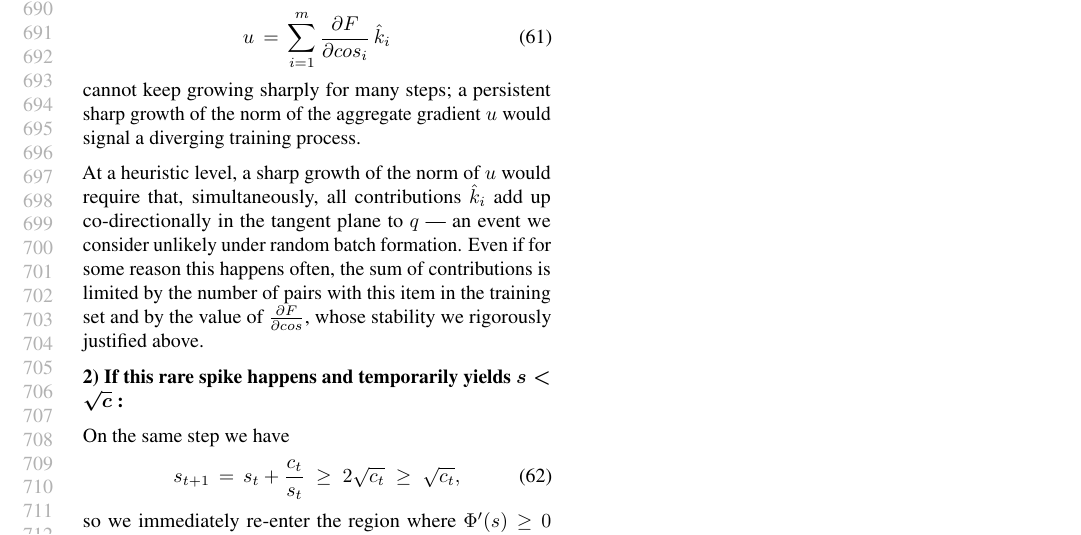
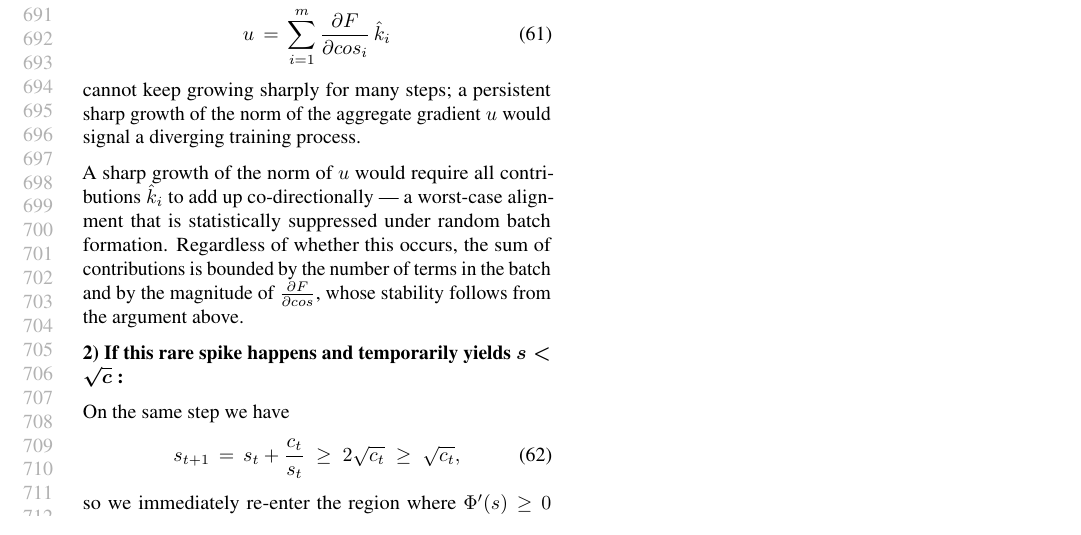
Before and after one commit to wrapper228/mlsys26-paper, a LaTeX paper (final_tex_paper_in_this_folder_icml26/paper.tex, which reads final_tex_paper_in_this_folder_icml26/sections/appendix_note_on_c_variability.tex): part of page 13 of 13, cut so that both start at the same text. Compiled offline with pdfLaTeX.

Commit message:
okay, remade note on c

```diff
--- a/final_tex_paper_in_this_folder_icml26/sections/appendix_note_on_c_variability.tex
+++ b/final_tex_paper_in_this_folder_icml26/sections/appendix_note_on_c_variability.tex
@@ -28,7 +28,7 @@ u \,=\, \sum_{i=1}^{m} \frac{\partial F}{\partial cos_i}\,\hat k_i
 \end{equation}
 cannot keep growing sharply for many steps; a persistent sharp growth of the norm of the aggregate gradient $u$ would signal a diverging training process.
 
-At a heuristic level, a sharp growth of the norm of $u$ would require that, simultaneously, all contributions $\hat k_i$ add up co-directionally in the tangent plane to $q$ — an event we consider unlikely under random batch formation. Even if for some reason this happens often, the sum of contributions is limited by the number of pairs with this item in the training set and by the value of $\tfrac{\partial F}{\partial cos}$, whose stability we rigorously justified above.
+A sharp growth of the norm of $u$ would require all contributions $\hat k_i$ to add up co-directionally — a worst-case alignment that is statistically suppressed under random batch formation. Regardless of whether this occurs, the sum of contributions is bounded by the number of terms in the batch and by the magnitude of $\tfrac{\partial F}{\partial cos}$, whose stability follows from the argument above.
 
 \textbf{2) If this rare spike happens and temporarily yields \boldmath$s < \sqrt{c}$\unboldmath{} :}
 
```
